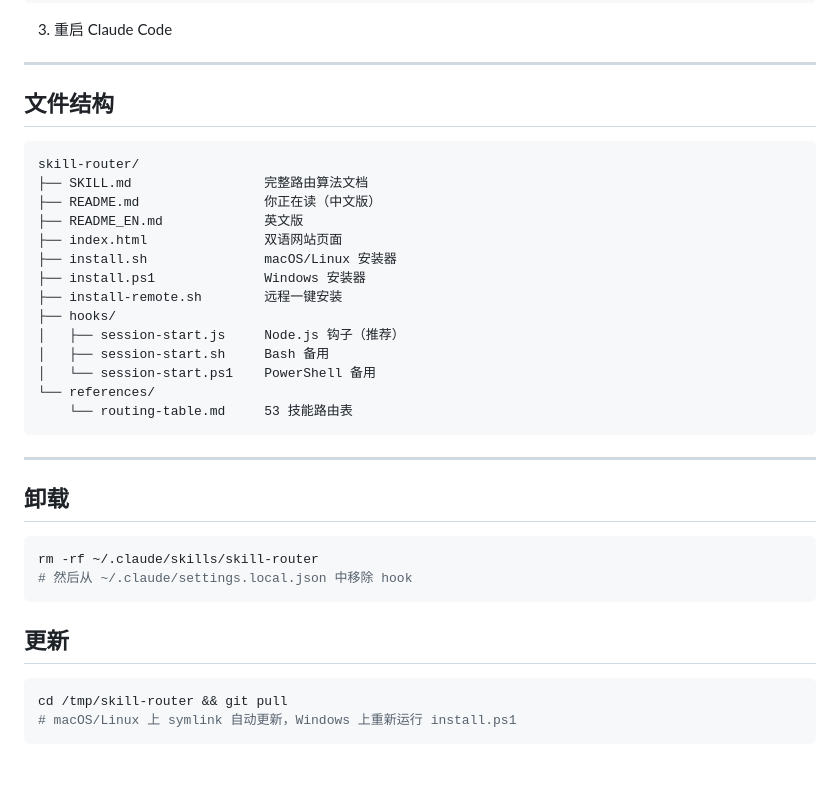
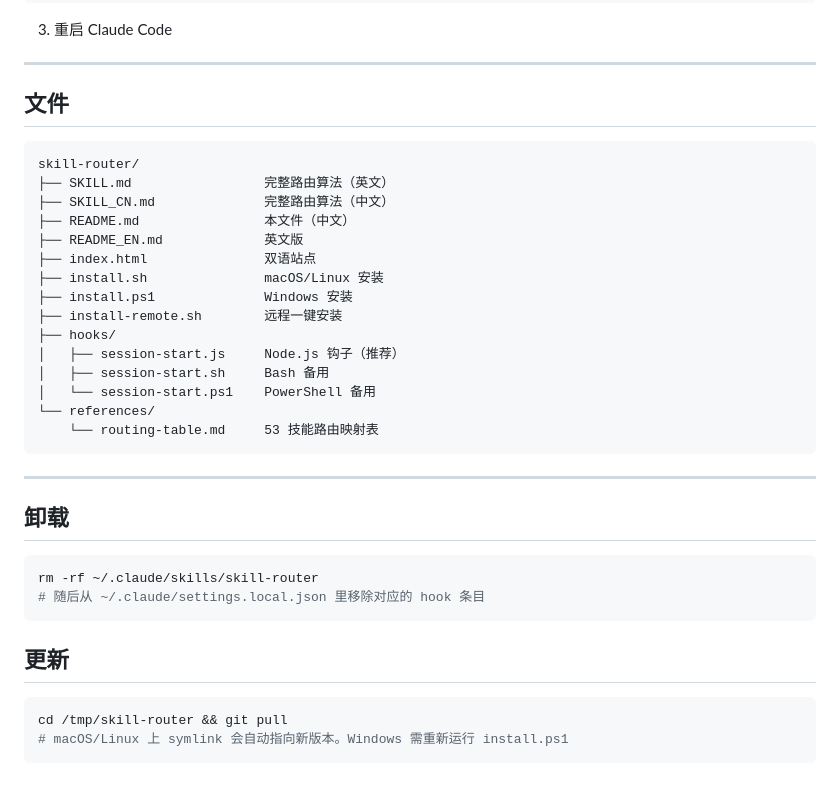
Before and after one commit to CtosOyama/claude-router, a Markdown page: README.md, the part around one of its changes. Rendered like a GitHub page.

````diff
--- a/README.md
+++ b/README.md
@@ -82,23 +82,24 @@ git clone https://github.com/CtosOyama/claude-router.git $env:TEMP\skill-router;
 
 ---
 
-## 文件结构
+## 文件
 
 ```
 skill-router/
-├── SKILL.md                 完整路由算法文档
-├── README.md                你正在读（中文版）
+├── SKILL.md                 完整路由算法（英文）
+├── SKILL_CN.md              完整路由算法（中文）
+├── README.md                本文件（中文）
 ├── README_EN.md             英文版
-├── index.html               双语网站页面
-├── install.sh               macOS/Linux 安装器
-├── install.ps1              Windows 安装器
+├── index.html               双语站点
+├── install.sh               macOS/Linux 安装
+├── install.ps1              Windows 安装
 ├── install-remote.sh        远程一键安装
 ├── hooks/
 │   ├── session-start.js     Node.js 钩子（推荐）
 │   ├── session-start.sh     Bash 备用
 │   └── session-start.ps1    PowerShell 备用
 └── references/
-    └── routing-table.md     53 技能路由表
+    └── routing-table.md     53 技能路由映射表
 ```
 
 ---
@@ -107,12 +108,12 @@ skill-router/
 
 ```bash
 rm -rf ~/.claude/skills/skill-router
-# 然后从 ~/.claude/settings.local.json 中移除 hook
+# 随后从 ~/.claude/settings.local.json 里移除对应的 hook 条目
 ```
 
 ## 更新
 
 ```bash
 cd /tmp/skill-router && git pull
-# macOS/Linux 上 symlink 自动更新，Windows 上重新运行 install.ps1
+# macOS/Linux 上 symlink 会自动指向新版本。Windows 需重新运行 install.ps1
 ```
````
Also changed, not shown: other parts of README.md (+27 -27 lines), SKILL_CN.md (+246 -243 lines).
